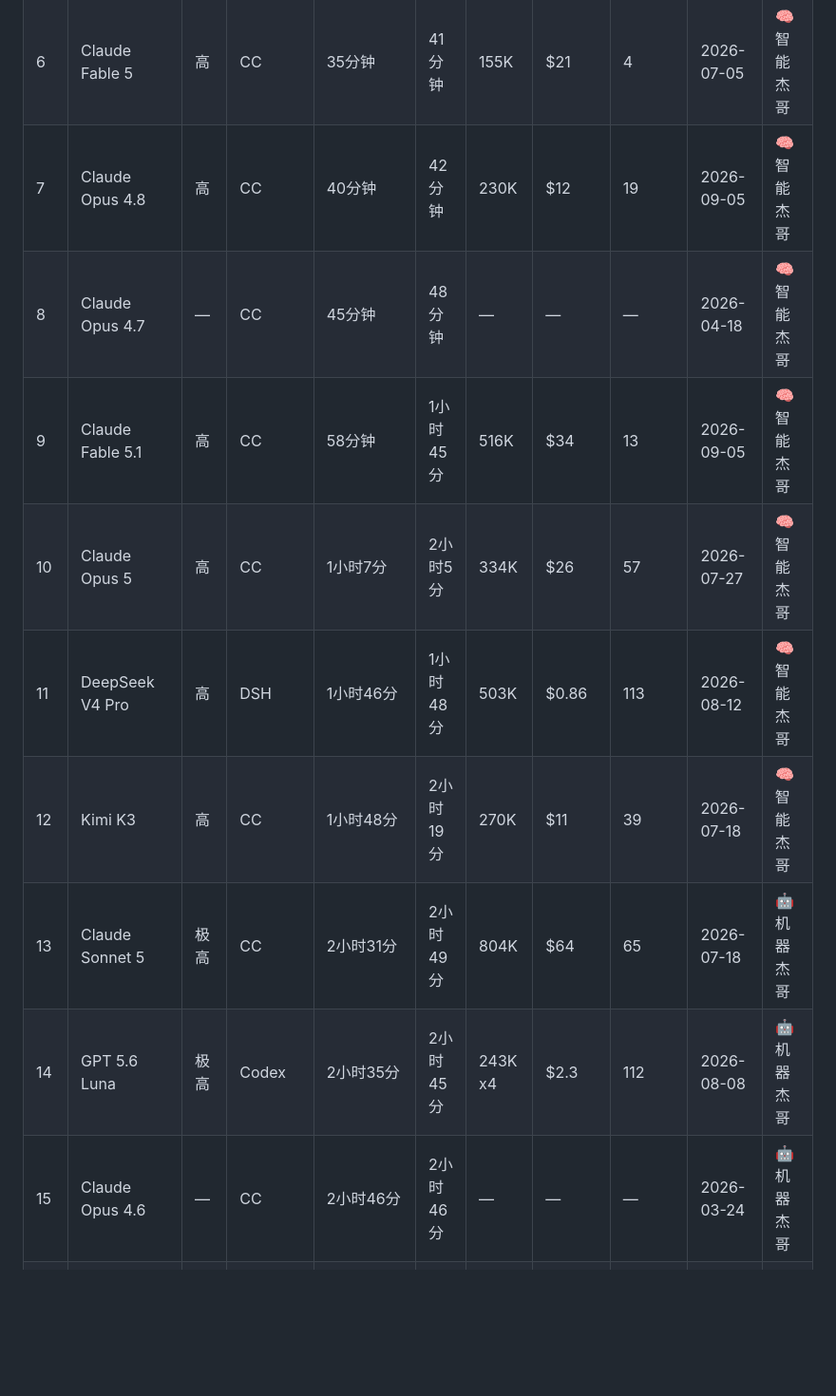
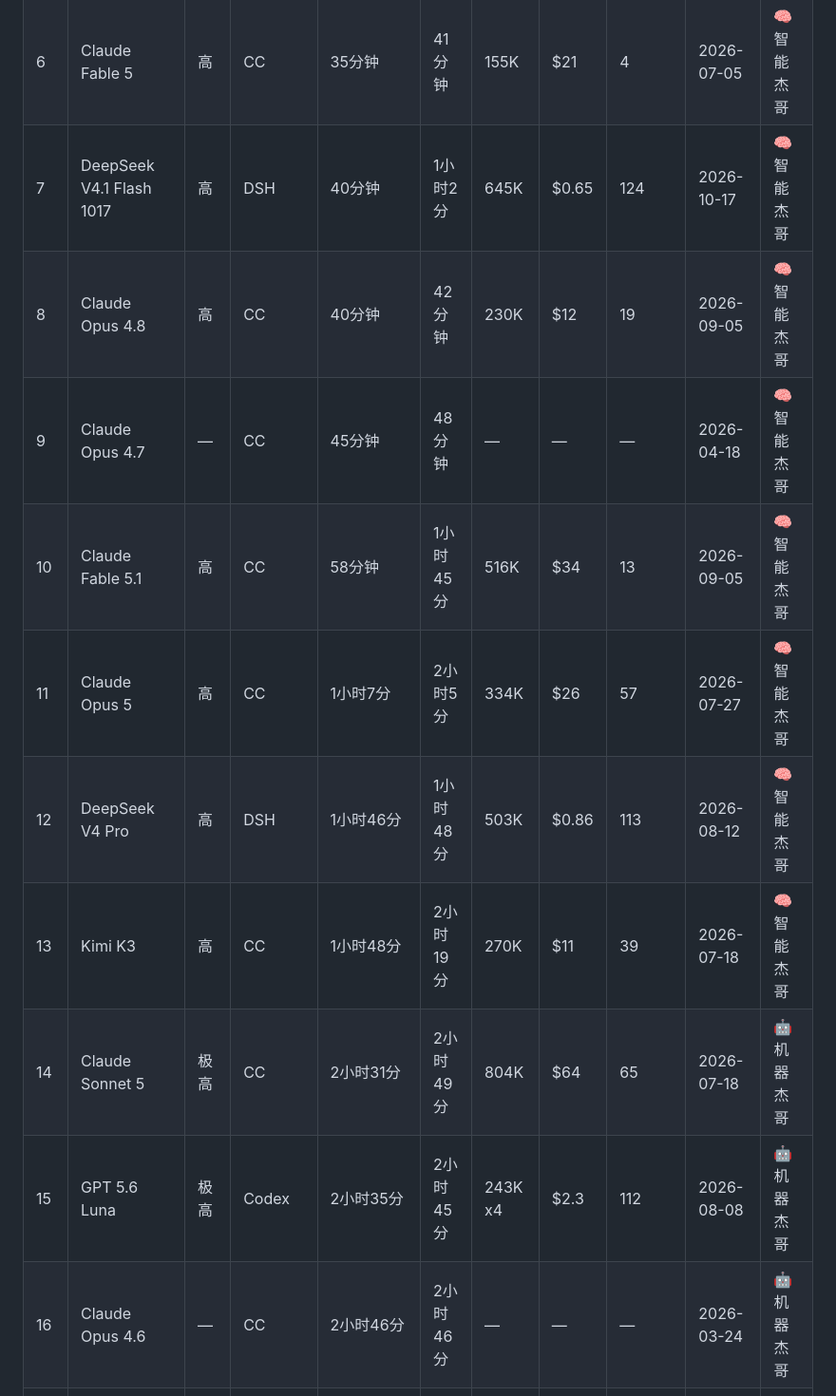
Before and after one commit to wangrunji0408/JiegeOSBench, a Markdown page: README-CN.md, the part around one of its changes. Shown at 95% size. GitHub-like rendering; blank space fills up the shorter version.

```diff
--- a/README-CN.md
+++ b/README-CN.md
@@ -16,12 +16,13 @@
 | 5 | GPT 5.6 Sol | 高 | Codex | 33分钟 | 49分钟 | 222K | $14 | 29 | 2026-07-11 | 🧠 智能杰哥 |
 | 6 | Claude Fable 5 | 高 | CC | 35分钟 | 41分钟 | 155K | $21 | 4 | 2026-07-05 | 🧠 智能杰哥 |
-| 7 | Claude Opus 4.8 | 高 | CC | 40分钟 | 42分钟 | 230K | $12 | 19 | 2026-09-05 | 🧠 智能杰哥 |
-| 8 | Claude Opus 4.7 | — | CC | 45分钟 | 48分钟 | — | — | — | 2026-04-18 | 🧠 智能杰哥 |
-| 9 | Claude Fable 5.1 | 高 | CC | 58分钟 | 1小时45分 | 516K | $34 | 13 | 2026-09-05 | 🧠 智能杰哥 |
-| 10 | Claude Opus 5 | 高 | CC | 1小时7分 | 2小时5分 | 334K | $26 | 57 | 2026-07-27 | 🧠 智能杰哥 |
-| 11 | DeepSeek V4 Pro | 高 | DSH | 1小时46分 | 1小时48分 | 503K | $0.86 | 113 | 2026-08-12 | 🧠 智能杰哥 |
-| 12 | Kimi K3 | 高 | CC | 1小时48分 | 2小时19分 | 270K | $11 | 39 | 2026-07-18 | 🧠 智能杰哥 |
-| 13 | Claude Sonnet 5 | 极高 | CC | 2小时31分 | 2小时49分 | 804K | $64 | 65 | 2026-07-18 | 🤖 机器杰哥 |
-| 14 | GPT 5.6 Luna | 极高 | Codex | 2小时35分 | 2小时45分 | 243K x4 | $2.3 | 112 | 2026-08-08 | 🤖 机器杰哥 |
-| 15 | Claude Opus 4.6 | — | CC | 2小时46分 | 2小时46分 | — | — | — | 2026-03-24 | 🤖 机器杰哥 |
+| 7 | DeepSeek V4.1 Flash 1017 | 高 | DSH | 40分钟 | 1小时2分 | 645K | $0.65 | 124 | 2026-10-17 | 🧠 智能杰哥 |
+| 8 | Claude Opus 4.8 | 高 | CC | 40分钟 | 42分钟 | 230K | $12 | 19 | 2026-09-05 | 🧠 智能杰哥 |
+| 9 | Claude Opus 4.7 | — | CC | 45分钟 | 48分钟 | — | — | — | 2026-04-18 | 🧠 智能杰哥 |
+| 10 | Claude Fable 5.1 | 高 | CC | 58分钟 | 1小时45分 | 516K | $34 | 13 | 2026-09-05 | 🧠 智能杰哥 |
+| 11 | Claude Opus 5 | 高 | CC | 1小时7分 | 2小时5分 | 334K | $26 | 57 | 2026-07-27 | 🧠 智能杰哥 |
+| 12 | DeepSeek V4 Pro | 高 | DSH | 1小时46分 | 1小时48分 | 503K | $0.86 | 113 | 2026-08-12 | 🧠 智能杰哥 |
+| 13 | Kimi K3 | 高 | CC | 1小时48分 | 2小时19分 | 270K | $11 | 39 | 2026-07-18 | 🧠 智能杰哥 |
+| 14 | Claude Sonnet 5 | 极高 | CC | 2小时31分 | 2小时49分 | 804K | $64 | 65 | 2026-07-18 | 🤖 机器杰哥 |
+| 15 | GPT 5.6 Luna | 极高 | Codex | 2小时35分 | 2小时45分 | 243K x4 | $2.3 | 112 | 2026-08-08 | 🤖 机器杰哥 |
+| 16 | Claude Opus 4.6 | — | CC | 2小时46分 | 2小时46分 | — | — | — | 2026-03-24 | 🤖 机器杰哥 |
 | — | DeepSeek V4 Pro（本地部署） | 高 | CC | 3小时16分 | 3小时25分 | 488K x2 | 自部署 | 61 | 2026-10-09 | 🤖 机器杰哥 |
```
Also changed, not shown: other parts of README-CN.md (+25 -10 lines), README.md (+35 -19 lines), figures/deepseek-v4.1-flash-1017-timeline.png (added).
